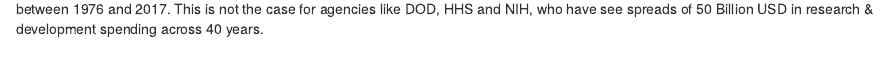
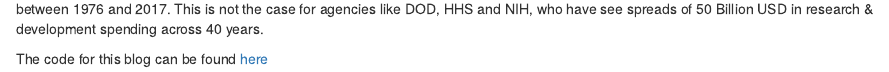
Before and after one commit to StephonLEB/lookingatnumbers, an R Markdown document (content/post/2019-02-10-analyzing-us-research-and-development-spending.Rmd): the page in a window 1100 px wide, from 720 px down. Rendered offline with R 4.5, knitr and Pandoc, with nearby package versions; some code elsewhere in the file could not run offline.

Commit message:
tweak to content

````diff
--- a/content/post/2019-02-10-analyzing-us-research-and-development-spending.Rmd
+++ b/content/post/2019-02-10-analyzing-us-research-and-development-spending.Rmd
@@ -83,3 +83,5 @@
 ```
 
 In spite of the R&D spending fluctuation that occurs across these government agencies, the majority haven't seen a wide spread in spending between 1976 and 2017. This is not the case for agencies like DOD, HHS and NIH, who have see spreads of 50 Billion USD in research & development spending across 40 years.
+
+The code for this blog can be found [here](https://github.com/StephonLEB/lookingatnumbers/blob/master/content/post/2019-02-10-analyzing-us-research-and-development-spending.Rmd)
````
Also changed, not shown: content/post/2019-02-10-analyzing-us-research-and-development-spending.html, static/post/2019-02-10-analyzing-us-research-and-development-spending_files/figure-html/unnamed-chunk-4-1.png, 3 other files.
